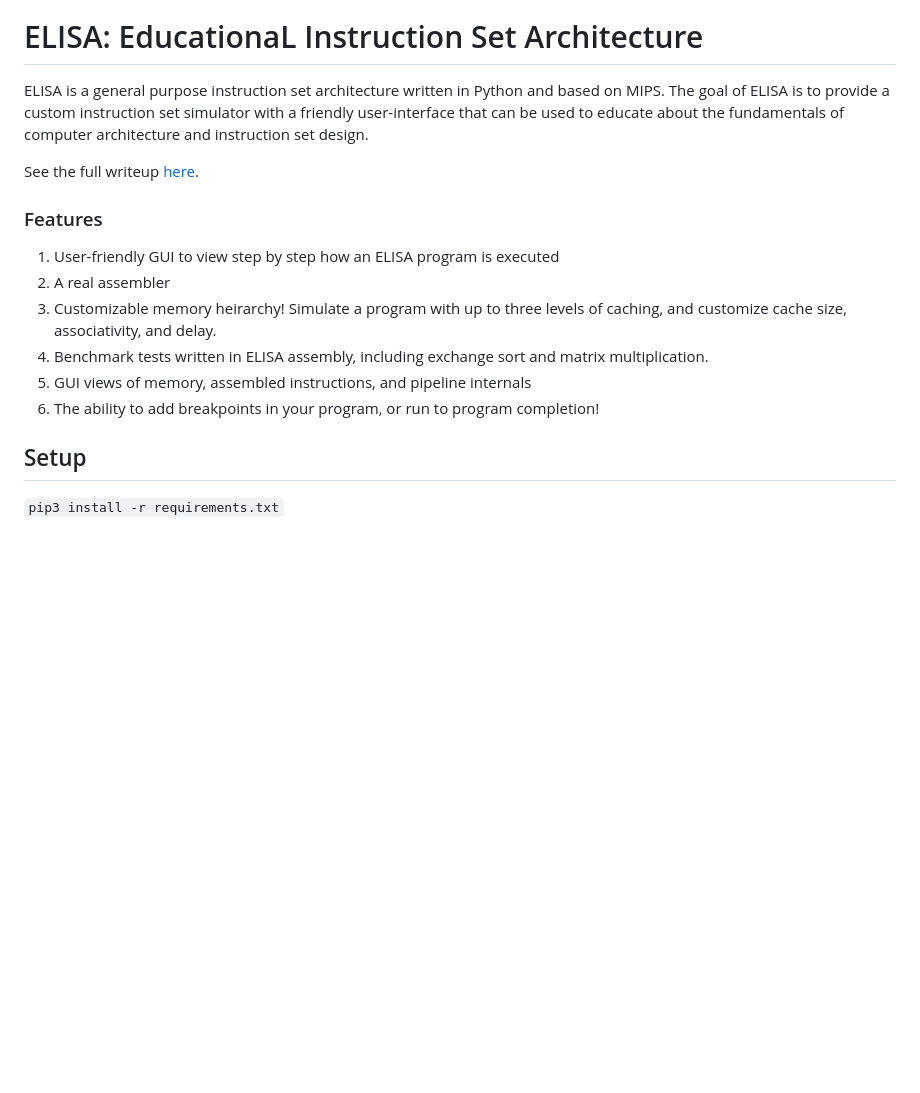
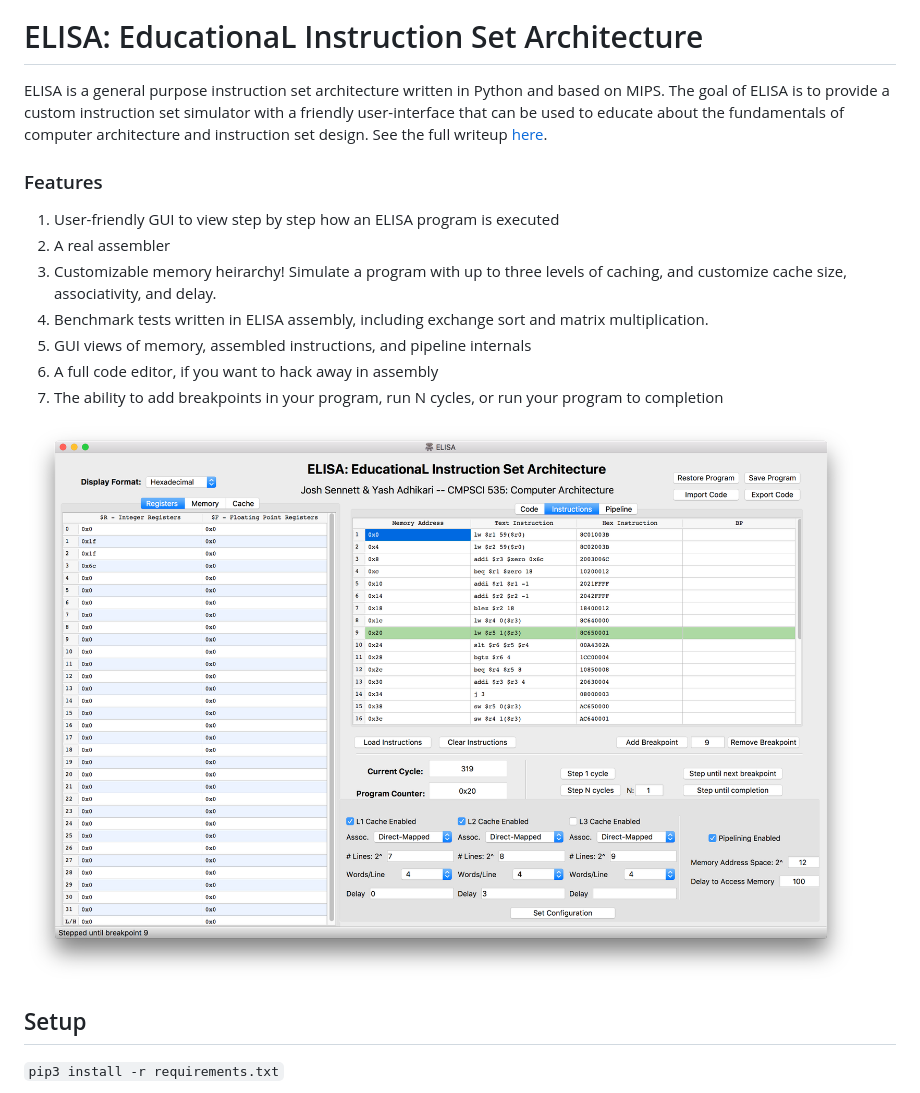
Before and after one commit to jsennett/ELISA, a Markdown page: README.md, the part around one of its changes. GitHub-like rendering; pictures changed too: docs/gui.png (added); blank space fills up the shorter version.

```diff
--- a/README.md
+++ b/README.md
@@ -1,7 +3,5 @@
 # ELISA: EducationaL Instruction Set Architecture
-ELISA is a general purpose instruction set architecture written in Python and based on MIPS. The goal of ELISA is to provide a custom instruction set simulator with a friendly user-interface that can be used to educate about the fundamentals of computer architecture and instruction set design.
-
-See the full writeup [here](docs/ELISA.pdf).
+ELISA is a general purpose instruction set architecture written in Python and based on MIPS. The goal of ELISA is to provide a custom instruction set simulator with a friendly user-interface that can be used to educate about the fundamentals of computer architecture and instruction set design.  See the full writeup [here](docs/ELISA.pdf).
 
 ### Features
 1. User-friendly GUI to view step by step how an ELISA program is executed
@@ -9,7 +9,10 @@ See the full writeup [here](docs/ELISA.pdf).
 3. Customizable memory heirarchy! Simulate a program with up to three levels of caching, and customize cache size, associativity, and delay.
 4. Benchmark tests written in ELISA assembly, including exchange sort and matrix multiplication.
 5. GUI views of memory, assembled instructions, and pipeline internals
-6. The ability to add breakpoints in your program, or run to program completion!
+5. A full code editor, if you want to hack away in assembly
+6. The ability to add breakpoints in your program, run N cycles, or run your program to completion
+
+![Simulator GUI](docs/gui.png)
 
 ## Setup
 `pip3 install -r requirements.txt`
```
Also changed, not shown: other parts of README.md (+2 -0 lines), doc/README.md (deleted, +0 -6 lines), docs/logo.png (added), 3 other files.
